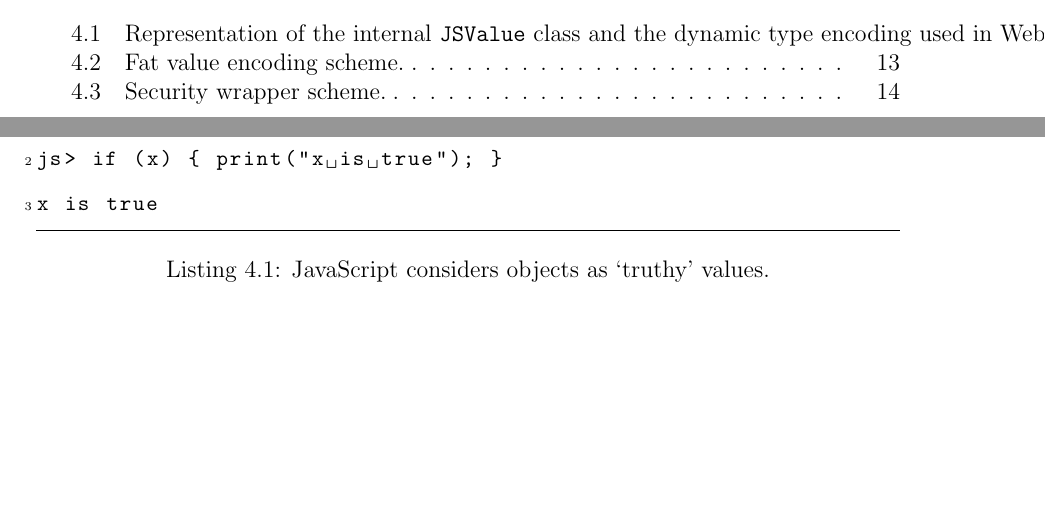
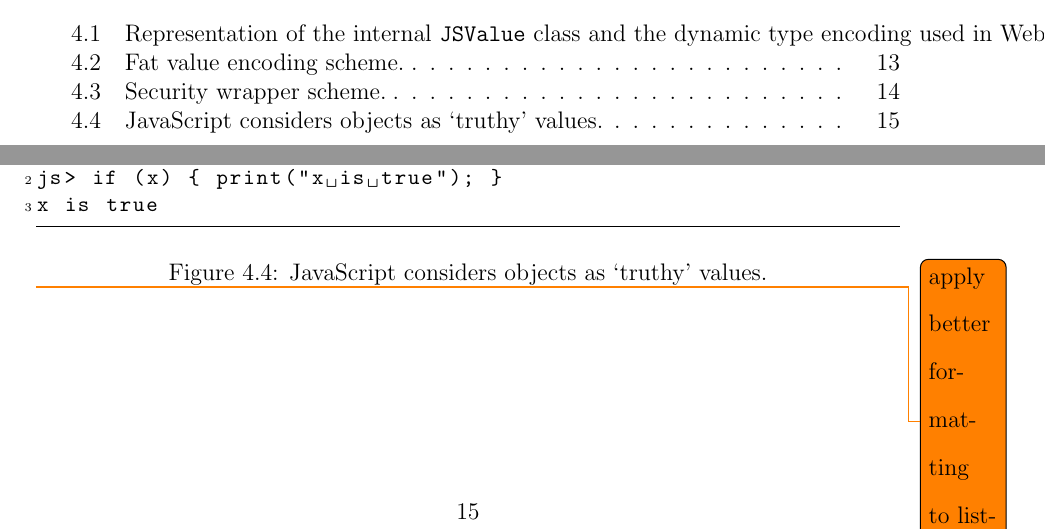
Before and after one commit to EricHennigan/phd-dissertation, a LaTeX thesis (thesis.tex, which reads system-design.tex): two parts of pages 7 and 28 of 39, joined at a grey line, cut so that both start at the same text, the shorter picture padded with empty space. Compiled offline with LaTeX, dvips and Ghostscript.

Commit message:
Put listings into figure environment.

```diff
--- a/system-design.tex
+++ b/system-design.tex
@@ -252,11 +252,16 @@ As a result, the treatment of wrapped objects within the interpreter does not su
 For example, in Listing~\ref{list:boolean}, a Boolean object wrapping the primitive value \code{false} behaves according to the rules governing objects rather than those of the primitive boolean value.
 Consequently, the existing framework poses an imperfect fit for implementing information flow security, because it does not guarantee perfect transparency (from the perspective of a JavaScript program) when used to wrap primitives.
 
-\begin{lstlisting}[caption={JavaScript considers objects as `truthy' values.},label={list:boolean}]
+\begin{figure}[h]
+\begin{lstlisting}
 js> var x = new Boolean(false)
 js> if (x) { print("x is true"); }
 x is true
 \end{lstlisting}
+  \caption{JavaScript considers objects as `truthy' values.}
+  \label{list:boolean}
+\end{figure}
+\todo{apply better formatting to listings.}
 
 \section{Impacts on the Virtual Machine}
 \label{sec:analysis}
```
